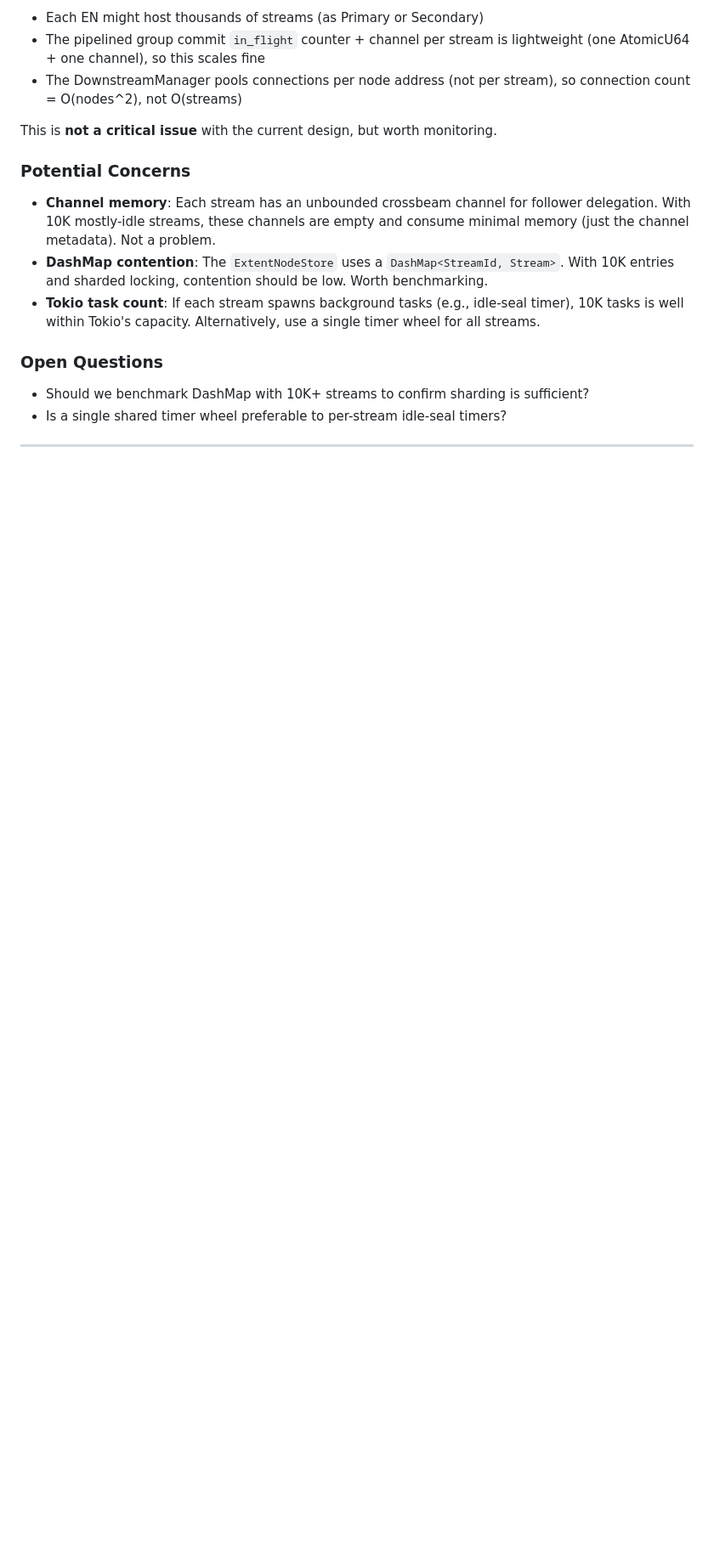
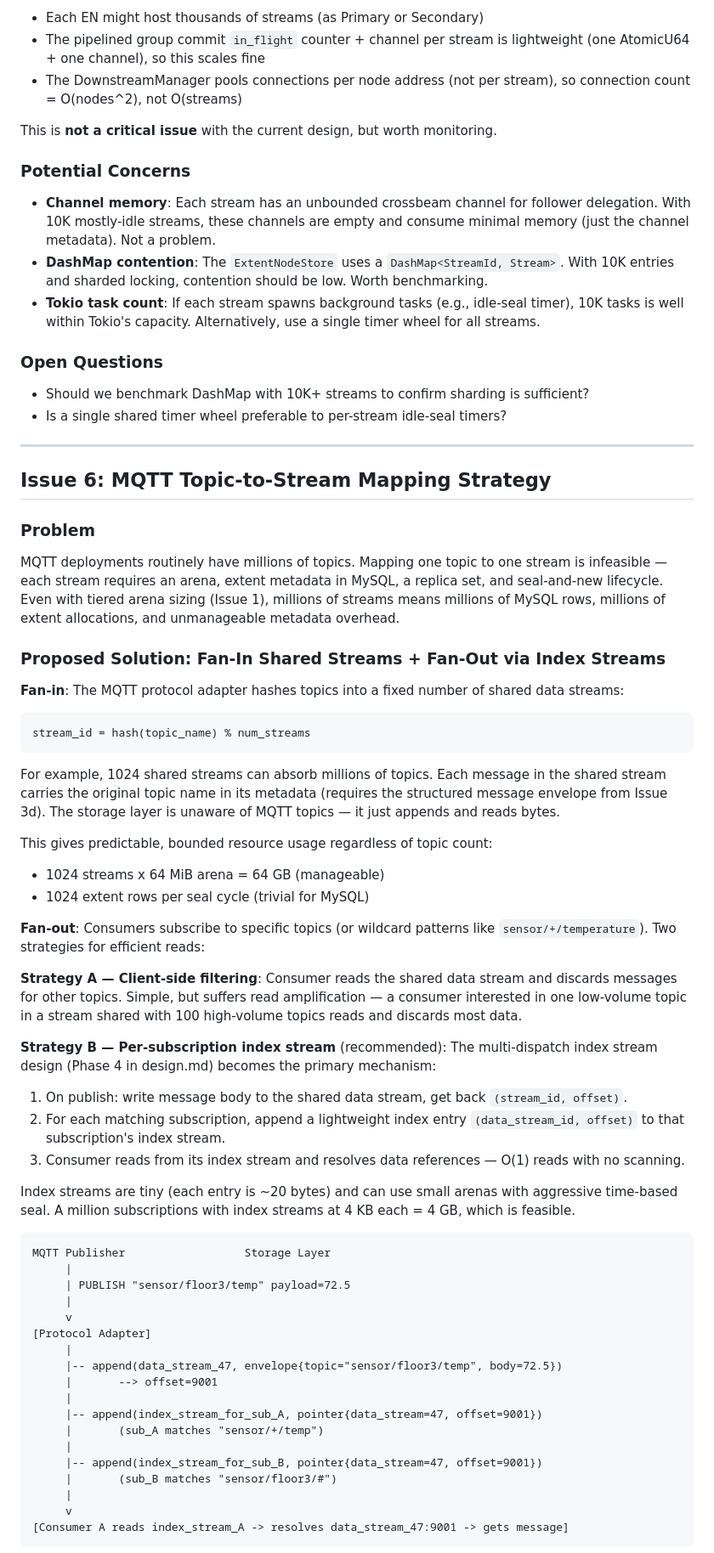
Before and after one commit to lizhanhui/stream-store, a Markdown page: docs/issues.md, the part around one of its changes. Shown at 85% size. Rendered like a GitHub page; blank space fills up the shorter version.

Commit message:
docs: add MQTT topic-to-stream fan-in strategy (Issue 6)
Fan-in millions of MQTT topics into a fixed number of shared data streams
via hashing, fan-out to consumers via per-subscription index streams.
Elevates multi-dispatch (Phase 4) from nice-to-have to core requirement.

Co-Authored-By: Claude Opus 4.6 (1M context) <noreply@anthropic.com>

````diff
--- a/docs/issues.md
+++ b/docs/issues.md
@@ -304,3 +304,56 @@ This is **not a critical issue** with the current design, but worth monitoring.
 
 ---
 
+## Issue 6: MQTT Topic-to-Stream Mapping Strategy
+
+### Problem
+
+MQTT deployments routinely have millions of topics. Mapping one topic to one stream is infeasible — each stream requires an arena, extent metadata in MySQL, a replica set, and seal-and-new lifecycle. Even with tiered arena sizing (Issue 1), millions of streams means millions of MySQL rows, millions of extent allocations, and unmanageable metadata overhead.
+
+### Proposed Solution: Fan-In Shared Streams + Fan-Out via Index Streams
+
+**Fan-in**: The MQTT protocol adapter hashes topics into a fixed number of shared data streams:
+
+```
+stream_id = hash(topic_name) % num_streams
+```
+
+For example, 1024 shared streams can absorb millions of topics. Each message in the shared stream carries the original topic name in its metadata (requires the structured message envelope from Issue 3d). The storage layer is unaware of MQTT topics — it just appends and reads bytes.
+
+This gives predictable, bounded resource usage regardless of topic count:
+- 1024 streams x 64 MiB arena = 64 GB (manageable)
+- 1024 extent rows per seal cycle (trivial for MySQL)
+
+**Fan-out**: Consumers subscribe to specific topics (or wildcard patterns like `sensor/+/temperature`). Two strategies for efficient reads:
+
+**Strategy A — Client-side filtering**: Consumer reads the shared data stream and discards messages for other topics. Simple, but suffers read amplification — a consumer interested in one low-volume topic in a stream shared with 100 high-volume topics reads and discards most data.
+
+**Strategy B — Per-subscription index stream** (recommended): The multi-dispatch index stream design (Phase 4 in design.md) becomes the primary mechanism:
+
+1. On publish: write message body to the shared data stream, get back `(stream_id, offset)`.
+2. For each matching subscription, append a lightweight index entry `(data_stream_id, offset)` to that subscription's index stream.
+3. Consumer reads from its index stream and resolves data references — O(1) reads with no scanning.
+
+Index streams are tiny (each entry is ~20 bytes) and can use small arenas with aggressive time-based seal. A million subscriptions with index streams at 4 KB each = 4 GB, which is feasible.
+
+```
+MQTT Publisher                  Storage Layer
+     |
+     | PUBLISH "sensor/floor3/temp" payload=72.5
+     |
+     v
+[Protocol Adapter]
+     |
+     |-- append(data_stream_47, envelope{topic="sensor/floor3/temp", body=72.5})
+     |       --> offset=9001
+     |
+     |-- append(index_stream_for_sub_A, pointer{data_stream=47, offset=9001})
+     |       (sub_A matches "sensor/+/temp")
+     |
+     |-- append(index_stream_for_sub_B, pointer{data_stream=47, offset=9001})
+     |       (sub_B matches "sensor/floor3/#")
+     |
+     v
+[Consumer A reads index_stream_A -> resolves data_stream_47:9001 -> gets message]
+```
+
````
Also changed, not shown: other parts of docs/issues.md (+28 -0 lines).
